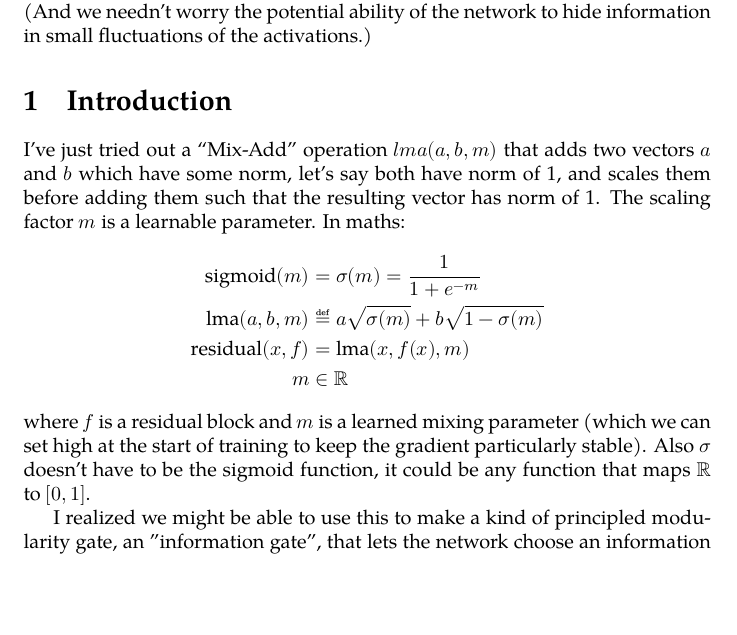
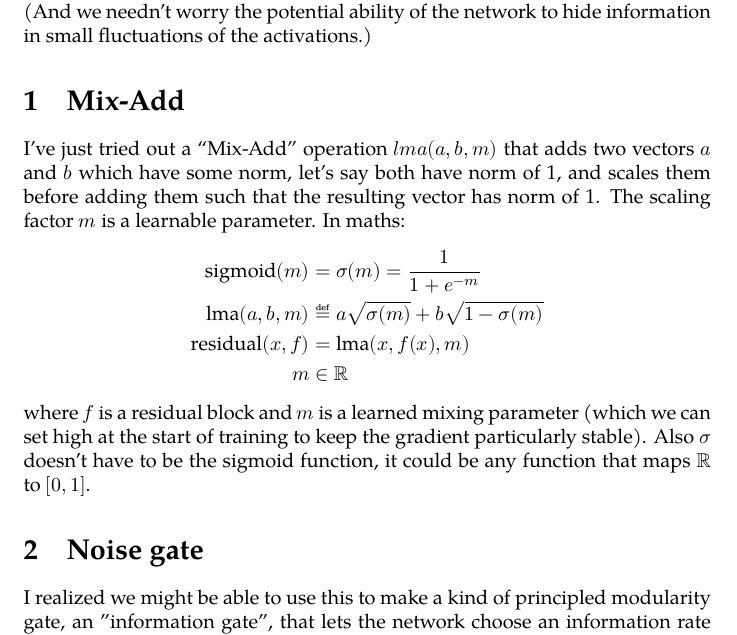
Before and after one commit to maxeonyx/modularity-loss, a LaTeX document (noise-gating.tex): part of page 1 of 2, cut so that both start at the same text, the shorter picture padded with empty space. Compiled offline with XeLaTeX; a missing font is replaced by an installed copy or a similar font.

Commit message:
Separate sections, add pdf

```diff
--- a/noise-gating.tex
+++ b/noise-gating.tex
@@ -52,7 +52,7 @@
 
 I have an idea for a "noise gate" which can gate the activations of some neural network component, such that it can be learned when or when not to turn off, but also which guarantees that when it's turned off, it's really turned off (And we needn't worry the potential ability of the network to hide information in small fluctuations of the activations.)
 
-\section{Introduction}
+\section{Mix-Add}
 
 I've just tried out a ``Mix-Add'' operation $lma(a, b, m)$ that adds two vectors $a$ and $b$ which have some norm, let's say both have norm of 1, and scales them before adding them such that the resulting vector has norm of 1. The scaling factor $m$ is a learnable parameter. In maths:
 \begin{align*}
@@ -62,6 +62,8 @@ I've just tried out a ``Mix-Add'' operation $lma(a, b, m)$ that adds two vectors
     m &\in \mathbb{R}
 \end{align*}
 where $f$ is a residual block and $m$ is a learned mixing parameter (which we can set high at the start of training to keep the gradient particularly stable). Also $\sigma$ doesn't have to be the sigmoid function, it could be any function that maps $\mathbb{R}$ to $[0, 1]$.
+
+\section{Noise gate}
 
 I realized we might be able to use this to make a kind of principled modularity gate, an "information gate", that lets the network choose an information rate for a given residual block.
 
```
Also changed, not shown: noise-gating.pdf (added).
